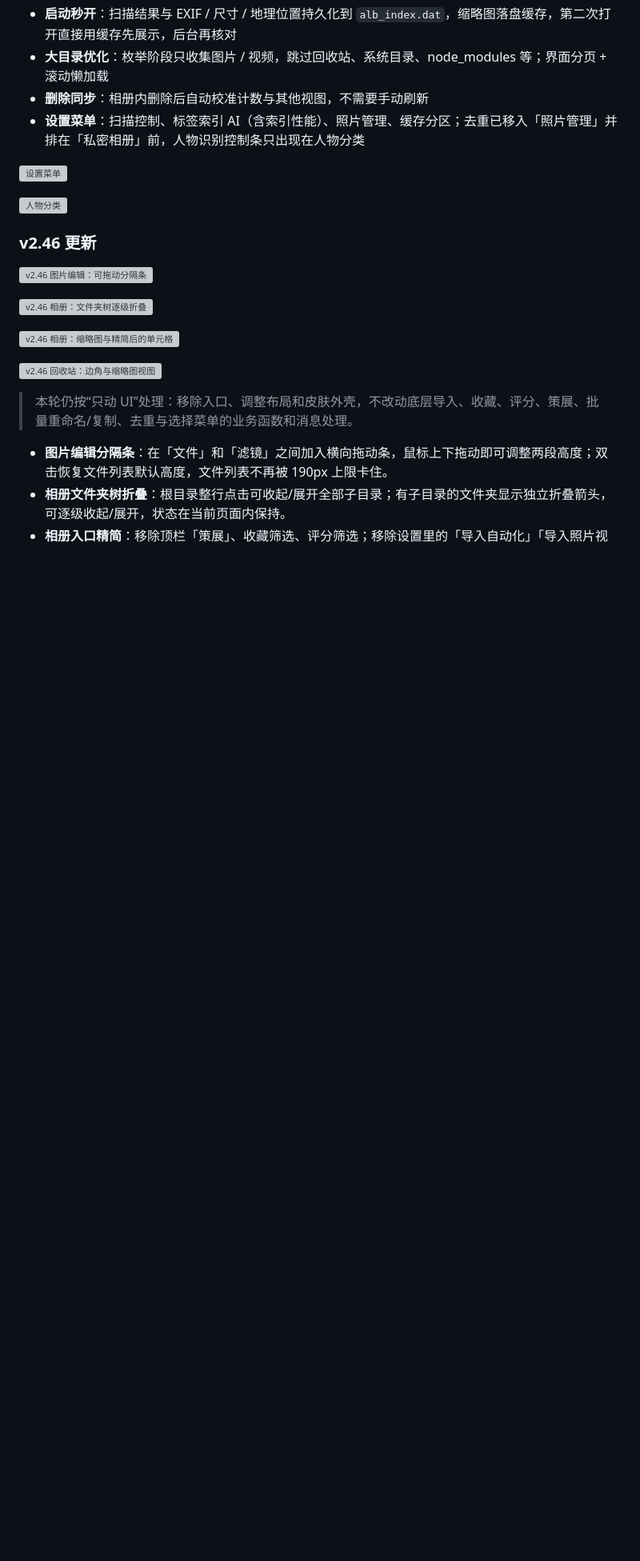
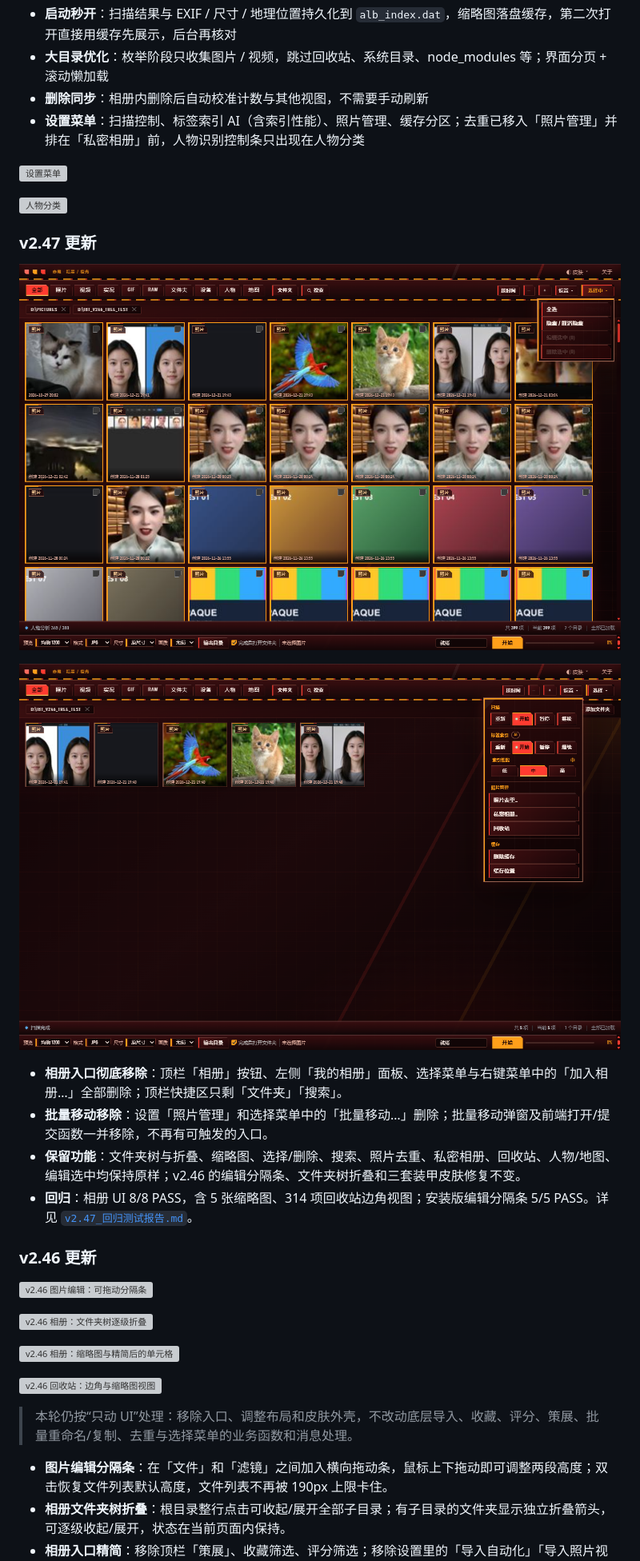
Before and after one commit to lqy072072/image-batch-tool, a Markdown page: README.md, the part around one of its changes. Shown at 80% size. Drawn GitHub-style; pictures changed too: docs/screenshots/v247_album_settings.png (added), docs/screenshots/v247_album_top.png (added); blank space fills up the shorter version; grey boxes are pictures that could not be loaded.

Commit message:
v2.47: remove album entry and batch move UI

```diff
--- a/README.md
+++ b/README.md
@@ -69,6 +69,17 @@ GitHub Release 资产名为 `image-batch-tool_v2.46_setup.exe`；本地构建文
 ![设置菜单](docs/screenshots/album_v210_menu.png)
 
 ![人物分类](docs/screenshots/album_v210_person.png)
+
+### v2.47 更新
+
+![v2.47 相册：顶栏已移除「相册」，只剩文件夹/搜索](docs/screenshots/v247_album_top.png)
+
+![v2.47 设置：照片管理不再有「批量移动」](docs/screenshots/v247_album_settings.png)
+
+- **相册入口彻底移除**：顶栏「相册」按钮、左侧「我的相册」面板、选择菜单与右键菜单中的「加入相册…」全部删除；顶栏快捷区只剩「文件夹」「搜索」。
+- **批量移动移除**：设置「照片管理」和选择菜单中的「批量移动…」删除；批量移动弹窗及前端打开/提交函数一并移除，不再有可触发的入口。
+- **保留功能**：文件夹树与折叠、缩略图、选择/删除、搜索、照片去重、私密相册、回收站、人物/地图、编辑选中均保持原样；v2.46 的编辑分隔条、文件夹树折叠和三套装甲皮肤修复不变。
+- **回归**：相册 UI 8/8 PASS，含 5 张缩略图、314 项回收站边角视图；安装版编辑分隔条 5/5 PASS。详见 [`v2.47_回归测试报告.md`](v2.47_回归测试报告.md)。
 
 ### v2.46 更新
 
```
Also changed, not shown: other parts of README.md (+3 -3 lines), v2.47_回归测试报告.md (added, +71 -0 lines), docs/screenshots/v247_album_select.png (added), 4 other files.
